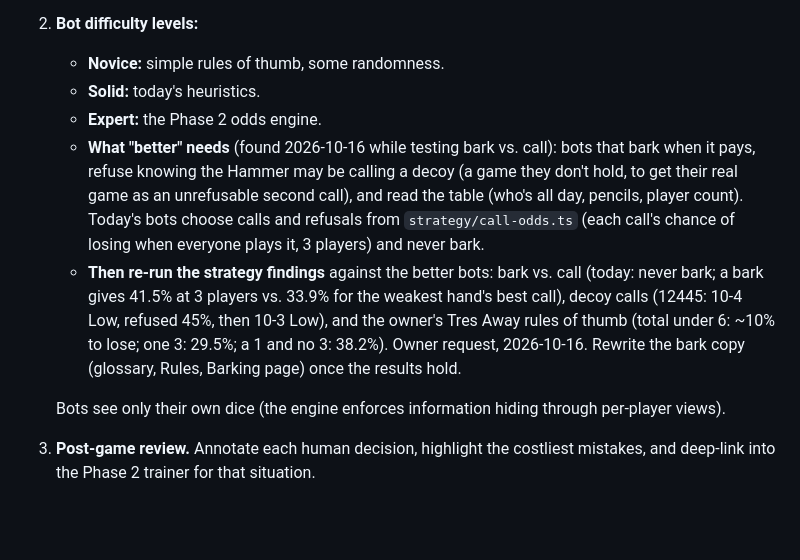
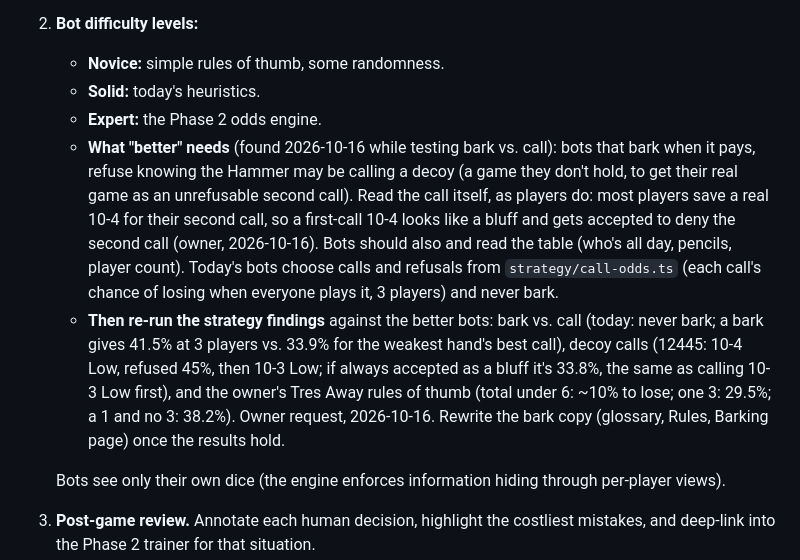
Before and after one commit to JesseBilsten/refusal-dice, a Markdown page: ROADMAP.md, the part around the change. Drawn GitHub-style; blank space fills up the shorter version.

Commit message:
docs(roadmap): better refusers read the call, not just their dice
Co-Authored-By: Claude Opus 5.5 <noreply@anthropic.com>

```diff
--- a/ROADMAP.md
+++ b/ROADMAP.md
@@ -137,8 +137,8 @@ Build it once and every later phase gets cheaper.
    - **Novice:** simple rules of thumb, some randomness.
    - **Solid:** today's heuristics.
    - **Expert:** the Phase 2 odds engine.
-   - **What "better" needs** (found 2026-10-16 while testing bark vs. call): bots that bark when it pays, refuse knowing the Hammer may be calling a decoy (a game they don't hold, to get their real game as an unrefusable second call), and read the table (who's all day, pencils, player count). Today's bots choose calls and refusals from `strategy/call-odds.ts` (each call's chance of losing when everyone plays it, 3 players) and never bark.
-   - **Then re-run the strategy findings** against the better bots: bark vs. call (today: never bark; a bark gives 41.5% at 3 players vs. 33.9% for the weakest hand's best call), decoy calls (12445: 10-4 Low, refused 45%, then 10-3 Low), and the owner's Tres Away rules of thumb (total under 6: ~10% to lose; one 3: 29.5%; a 1 and no 3: 38.2%). Owner request, 2026-10-16. Rewrite the bark copy (glossary, Rules, Barking page) once the results hold.
+   - **What "better" needs** (found 2026-10-16 while testing bark vs. call): bots that bark when it pays, refuse knowing the Hammer may be calling a decoy (a game they don't hold, to get their real game as an unrefusable second call). Read the call itself, as players do: most players save a real 10-4 for their second call, so a first-call 10-4 looks like a bluff and gets accepted to deny the second call (owner, 2026-10-16). Bots should also and read the table (who's all day, pencils, player count). Today's bots choose calls and refusals from `strategy/call-odds.ts` (each call's chance of losing when everyone plays it, 3 players) and never bark.
+   - **Then re-run the strategy findings** against the better bots: bark vs. call (today: never bark; a bark gives 41.5% at 3 players vs. 33.9% for the weakest hand's best call), decoy calls (12445: 10-4 Low, refused 45%, then 10-3 Low; if always accepted as a bluff it's 33.8%, the same as calling 10-3 Low first), and the owner's Tres Away rules of thumb (total under 6: ~10% to lose; one 3: 29.5%; a 1 and no 3: 38.2%). Owner request, 2026-10-16. Rewrite the bark copy (glossary, Rules, Barking page) once the results hold.
 
    Bots see only their own dice (the engine enforces information hiding through per-player views).
 3. **Post-game review.** Annotate each human decision, highlight the costliest mistakes, and deep-link into the Phase 2 trainer for that situation.
```
